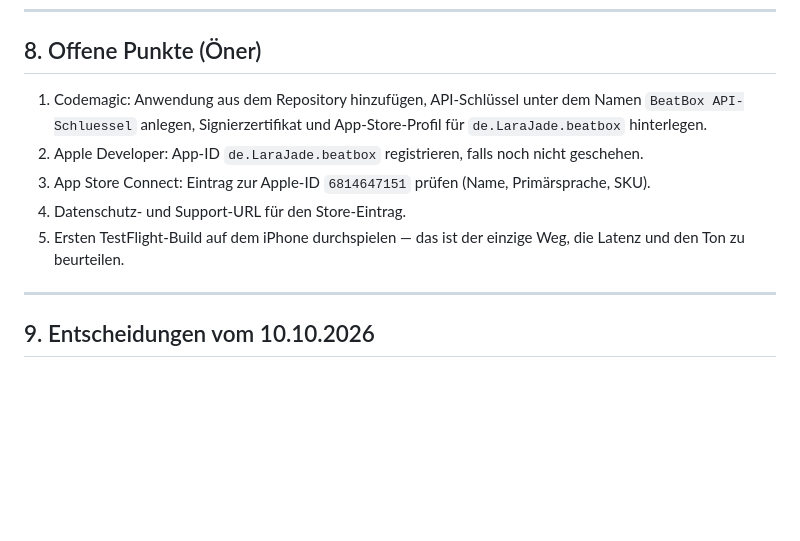
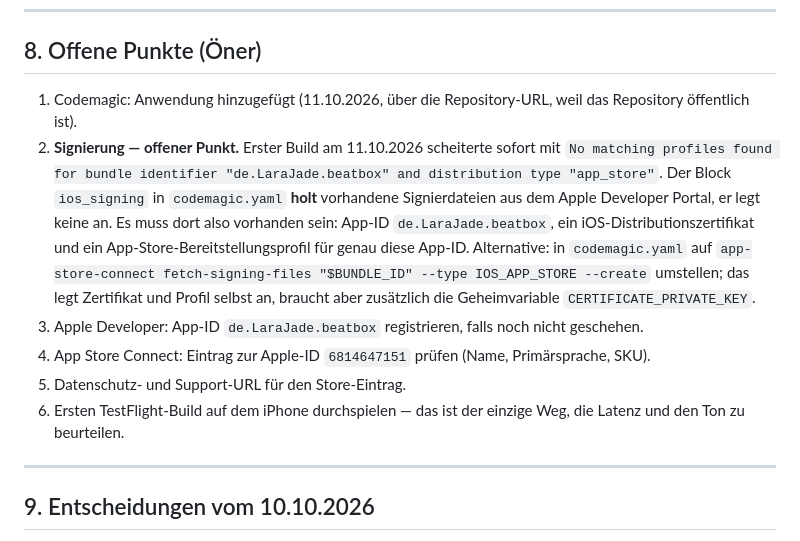
Before and after one commit to oenerdurmaz-create/boxolo, a Markdown page: claude/Uebergabe-BeatBox.md, the part around the change. Rendered like a GitHub page; blank space fills up the shorter version.

Commit message:
Signierung als offenen Punkt festgehalten
Erster Codemagic-Lauf scheiterte an fehlendem App-Store-Profil.
ios_signing holt Signierdateien, es legt keine an.

Co-Authored-By: Claude Opus 5 <noreply@anthropic.com>
Claude-Session: https://claude.ai/code/session_019FtrCQFqAQoDCGwxKYQj71

```diff
--- a/claude/Uebergabe-BeatBox.md
+++ b/claude/Uebergabe-BeatBox.md
@@ -155,11 +155,20 @@ Der GitHub-Workflow rief einen Pfad auf, den es im Repository nicht gibt, und sc
 
 ## 8. Offene Punkte (Öner)
 
-1. Codemagic: Anwendung aus dem Repository hinzufügen, API-Schlüssel unter dem Namen `BeatBox API-Schluessel` anlegen, Signierzertifikat und App-Store-Profil für `de.LaraJade.beatbox` hinterlegen.
-2. Apple Developer: App-ID `de.LaraJade.beatbox` registrieren, falls noch nicht geschehen.
-3. App Store Connect: Eintrag zur Apple-ID `6814647151` prüfen (Name, Primärsprache, SKU).
-4. Datenschutz- und Support-URL für den Store-Eintrag.
-5. Ersten TestFlight-Build auf dem iPhone durchspielen — das ist der einzige Weg, die Latenz und den Ton zu beurteilen.
+1. Codemagic: Anwendung hinzugefügt (11.10.2026, über die Repository-URL, weil das Repository öffentlich ist).
+2. **Signierung — offener Punkt.** Erster Build am 11.10.2026 scheiterte sofort mit
+   `No matching profiles found for bundle identifier "de.LaraJade.beatbox" and distribution type "app_store"`.
+   Der Block `ios_signing` in `codemagic.yaml` **holt** vorhandene Signierdateien aus dem
+   Apple Developer Portal, er legt keine an. Es muss dort also vorhanden sein:
+   App-ID `de.LaraJade.beatbox`, ein iOS-Distributionszertifikat und ein
+   App-Store-Bereitstellungsprofil für genau diese App-ID. Alternative: in `codemagic.yaml`
+   auf `app-store-connect fetch-signing-files "$BUNDLE_ID" --type IOS_APP_STORE --create`
+   umstellen; das legt Zertifikat und Profil selbst an, braucht aber zusätzlich die
+   Geheimvariable `CERTIFICATE_PRIVATE_KEY`.
+3. Apple Developer: App-ID `de.LaraJade.beatbox` registrieren, falls noch nicht geschehen.
+4. App Store Connect: Eintrag zur Apple-ID `6814647151` prüfen (Name, Primärsprache, SKU).
+5. Datenschutz- und Support-URL für den Store-Eintrag.
+6. Ersten TestFlight-Build auf dem iPhone durchspielen — das ist der einzige Weg, die Latenz und den Ton zu beurteilen.
 
 ---
 
```
